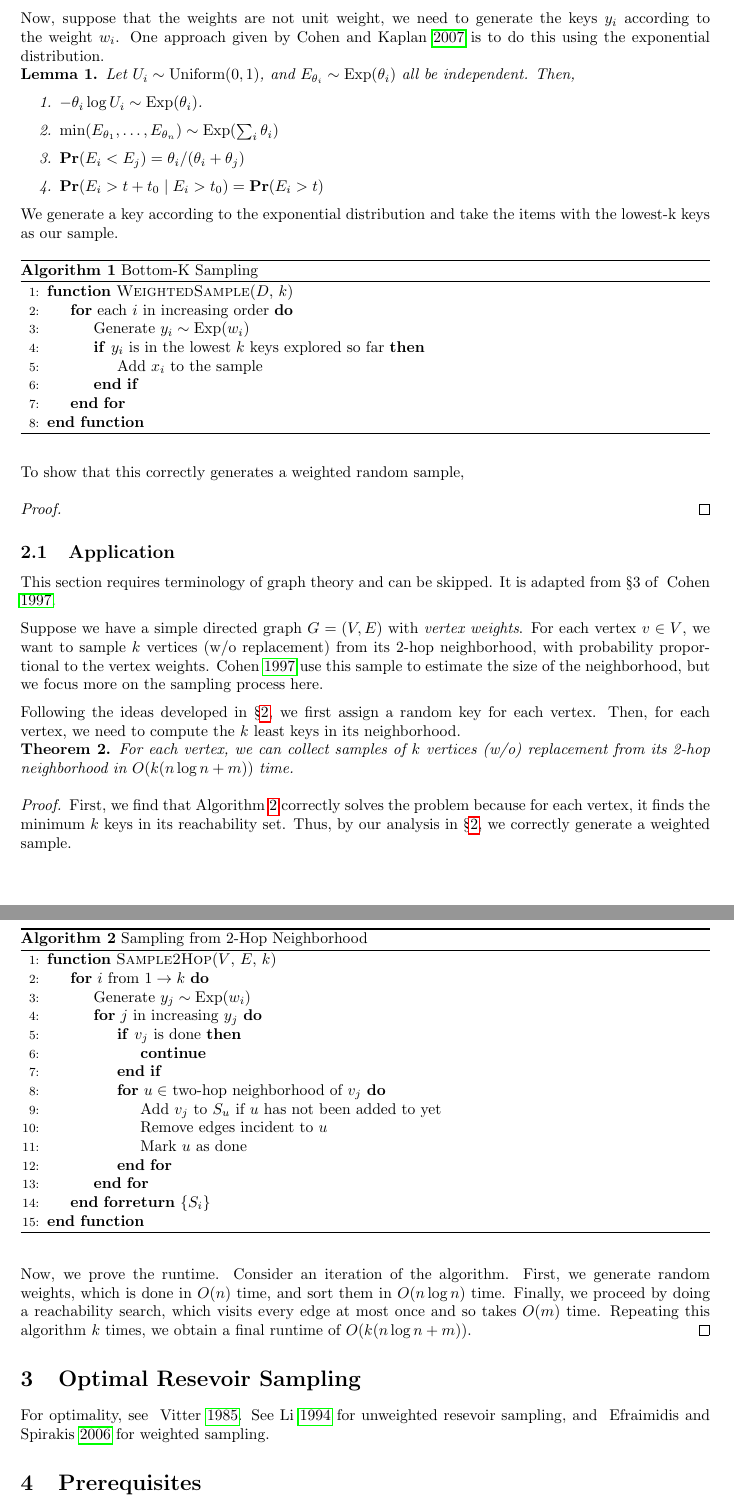
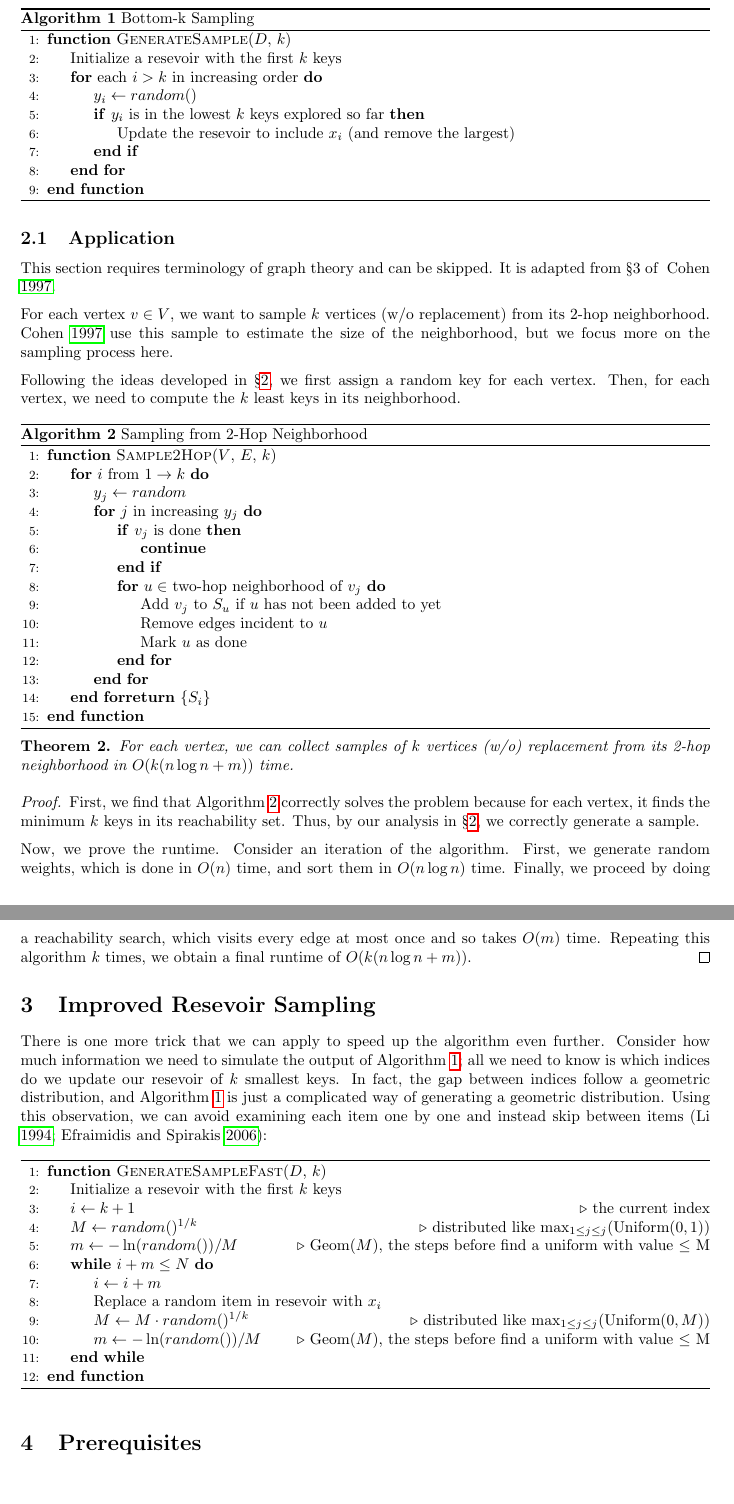
Before and after one commit to Yasmercy/SoME4, a LaTeX document (writeup/main.tex): two parts of pages 2 and 3 of 4 before the commit and two parts of pages 2 and 3 of 3 after it, joined at a grey line, cut at the place of the change, the shorter picture padded with empty space. Compiled offline with pdfLaTeX.

Commit message:
algorithms for generate sample (fast)

```diff
--- a/writeup/main.tex
+++ b/writeup/main.tex
@@ -55 +52,14 @@ The correctness is established by the following theorem.
 
+\begin{algorithm}
+	\caption{Bottom-k Sampling}
+	\begin{algorithmic}[1]
+		\Function{GenerateSample}{$D$, $k$}
+			\State Initialize a resevoir with the first $k$ keys
+			\For{each $i > k$ in increasing order}
+				\State $y_i \gets \random()$
+				\If{$y_i$ is in the lowest $k$ keys explored so far}
+					\State Update the resevoir to include $x_i$ (and remove the largest)
+				\EndIf
+			\EndFor
+		\EndFunction
+	\end{algorithmic}
@@ -62,37 +75,3 @@ The correctness is established by the following theorem.
-Now, suppose that the weights are not unit weight, we need to generate the keys $y_i$ according to the weight $w_i$.
-One approach given by~\cite{cohen07-08} is to do this using the exponential distribution.
-
-\begin{lemma}
-	Let $U_i \sim \UnifD(0, 1)$, and $E_{\theta_i} \sim \ExpD(\theta_i)$ all be independent.
-	Then,
-	\begin{enumerate}
-		\item $-\theta_i \log U_i \sim \ExpD(\theta_i)$.
-		\item $\min(E_{\theta_1}, \ldots, E_{\theta_{n}}) \sim \ExpD(\sum_i \theta_i)$
-		\item $\Pr{E_i < E_j} = \theta_i / (\theta_i + \theta_j)$
-		\item $\Pr{E_i > t + t_0 \mid E_i > t_0} = \Pr{E_i > t}$
-	\end{enumerate}
-\end{lemma}
-% TODO: visual proof for this?
-
-We generate a key according to the exponential distribution and take the items with the lowest-k keys as our sample.
-\begin{algorithm}
-	\caption{Bottom-K Sampling}
-	\begin{algorithmic}[1]
-		\Function{WeightedSample}{$D$, $k$}
-			\For{each $i$ in increasing order}
-				\State Generate $y_i \sim \ExpD(w_i)$
-				\If{$y_i$ is in the lowest $k$ keys explored so far}
-					\State Add $x_i$ to the sample
-				\EndIf
-			\EndFor
-		\EndFunction
-	\end{algorithmic}
-\end{algorithm}
-
-To show that this correctly generates a weighted random sample,
-\begin{proof}
-
-\end{proof}
 
 \subsection{Application}
 \label{sec:reach}
@@ -100,8 +79,7 @@ To show that this correctly generates a weighted random sample,
 This section requires terminology of graph theory and can be skipped.
 It is adapted from \S3 of ~\cite{cohen97-12}.
 
-Suppose we have a simple directed graph $G = (V, E)$ with \emph{vertex weights}.
-For each vertex $v \in V$, we want to sample $k$ vertices (w/o replacement) from its $2$-hop neighborhood, with probability proportional to the vertex weights.
+For each vertex $v \in V$, we want to sample $k$ vertices (w/o replacement) from its $2$-hop neighborhood.
 \cite{cohen97-12} use this sample to estimate the size of the neighborhood, but we focus more on the sampling process here.
 
 Following the ideas developed in \S\ref{sec:bottomk}, we first assign a random key for each vertex.
@@ -113,7 +91,7 @@ Then, for each vertex, we need to compute the $k$ least keys in its neighborhood
 	\begin{algorithmic}[1]
 		\Function{Sample2Hop}{$V$, $E$, $k$}
 			\For{$i$ from $1 \to k$}
-				\State Generate $y_j \sim \ExpD(w_i)$
+				\State $y_j \gets \random$
 				\For{$j$ in increasing $y_j$}
 					\If{$v_j$ is done}
 						\State \textbf{continue}
@@ -137,7 +115,7 @@ Then, for each vertex, we need to compute the $k$ least keys in its neighborhood
 
 \begin{proof}
 	First, we find that Algorithm \ref{alg:sample2hop} correctly solves the problem because for each vertex, it finds the minimum $k$ keys in its reachability set.
-	Thus, by our analysis in \S\ref{sec:bottomk}, we correctly generate a weighted sample.
+	Thus, by our analysis in \S\ref{sec:bottomk}, we correctly generate a sample.
 
 	Now, we prove the runtime.
 	Consider an iteration of the algorithm.
@@ -146,11 +124,35 @@ Then, for each vertex, we need to compute the $k$ least keys in its neighborhood
 	Repeating this algorithm $k$ times, we obtain a final runtime of $O(k(n \log n + m))$.
 \end{proof}
 
-\section{Optimal Resevoir Sampling}
+\section{Improved Resevoir Sampling}
 \label{sec:resevoir}
 
-For optimality, see ~\cite{vitter85-03}.
-See~\cite{li94-12} for unweighted resevoir sampling, and ~\cite{efraimidis06-03} for weighted sampling.
+There is one more trick that we can apply to speed up the algorithm even further.
+Consider how much information we need to simulate the output of Algorithm \ref{alg:bottomk}; all we need to know is which indices do we update our resevoir of $k$ smallest keys.
+In fact, the gap between indices follow a geometric distribution, and Algorithm \ref{alg:bottomk} is just a complicated way of generating a geometric distribution.
+Using this observation, we can avoid examining each item one by one and instead skip between items~(\cite{li94-12, efraimidis06-03}):
+\begin{algorithm}
+	\begin{algorithmic}[1]
+		\Function{GenerateSampleFast}{$D$, $k$}
+			\State Initialize a resevoir with the first $k$ keys
+			\State $i \gets k + 1$
+			\Comment{the current index}
+			\State $M \gets \random()^{1/k}$
+			\Comment{distributed like $\max_{1 \le j \le j}(\UnifD(0, 1))$}
+			\State $m \gets - \ln( \random() ) / M$
+			\Comment{$\GeomD(M)$, the steps before find a uniform with value $\le$ M}
+			\While{$i + m \le N$}
+				\State $i \gets i + m$
+				\State Replace a random item in resevoir with $x_{i}$
+				\State $M \gets M \cdot \random()^{1/k}$
+				\Comment{distributed like $\max_{1 \le j \le j}(\UnifD(0, M))$}
+				\State $m \gets - \ln( \random() ) / M$
+				\Comment{$\GeomD(M)$, the steps before find a uniform with value $\le$ M}
+			\EndWhile
+		\EndFunction
+	\end{algorithmic}
+	\label{alg:samplejumps}
+\end{algorithm}
 
 \section{Prerequisites}
 \label{sec:prereq}
```
Also changed, not shown: writeup/main.pdf, writeup/main.tex (16 more changed lines).
